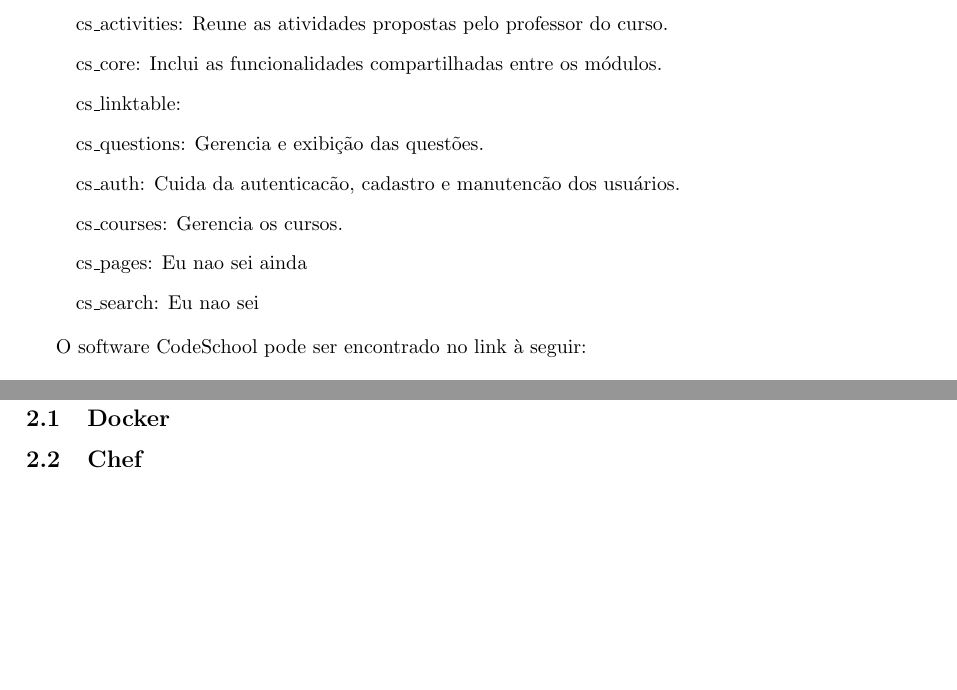
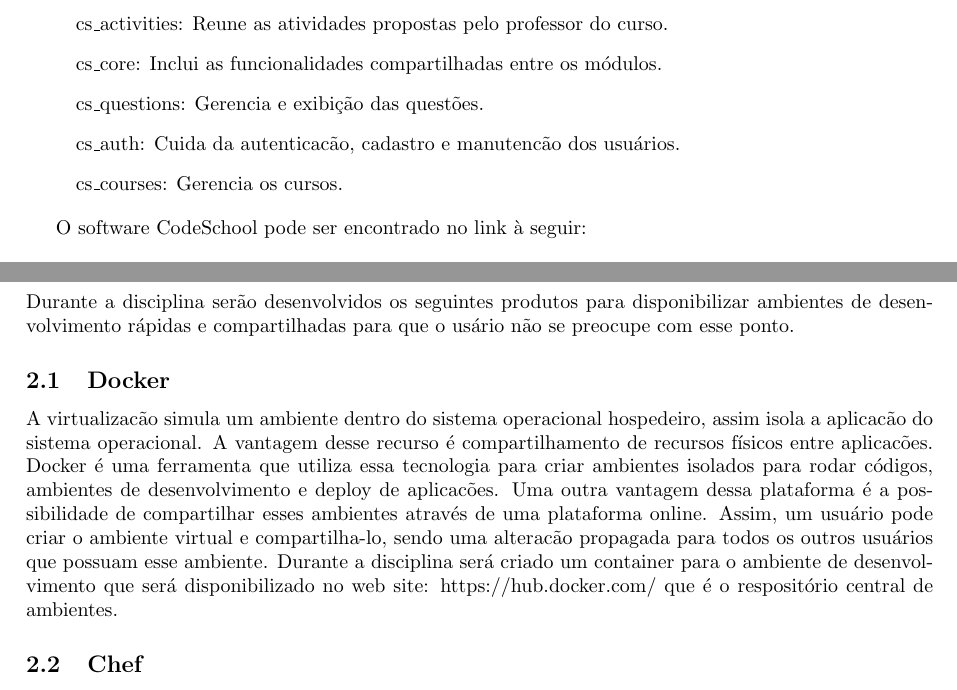
Before and after one commit to gutorc92/unb, a LaTeX document (gcs/trabalho/content.tex): two parts of pages 3 and 4 of 4, joined at a grey line, cut so that both start at the same text, the shorter picture padded with empty space. Compiled offline with pdfLaTeX.

Commit message:
Docker descricao
Signed-off-by: Gustavo Coelho <gutorc@hotmail.com>

```diff
--- a/gcs/trabalho/content.tex
+++ b/gcs/trabalho/content.tex
@@ -29,12 +29,9 @@
 \begin{itemize}
     \item[] cs\_activities: Reune as atividades propostas pelo professor do curso.
     \item[] cs\_core: Inclui as funcionalidades compartilhadas entre os módulos.
-    \item[] cs\_linktable:
     \item[] cs\_questions: Gerencia e exibição das questões.
     \item[] cs\_auth: Cuida da autenticacão, cadastro e manutencão dos usuários.
     \item[] cs\_courses: Gerencia os cursos.
-    \item[] cs\_pages: Eu nao sei ainda
-    \item[] cs\_search: Eu nao sei
 \end{itemize}
 
 O software CodeSchool pode ser encontrado no link à seguir:\\
@@ -60,8 +57,15 @@
 \newpage
 
 \section{Produtos}
+
+Durante a disciplina serão desenvolvidos os seguintes produtos para disponibilizar ambientes de desenvolvimento rápidas e compartilhadas para que o usário não se preocupe com esse ponto.
+
 \subsection{Docker}
+
+A virtualizacão simula um ambiente dentro do sistema operacional hospedeiro, assim isola a aplicacão do sistema operacional. A vantagem desse recurso é compartilhamento de recursos físicos entre aplicacões. Docker é uma ferramenta que utiliza essa tecnologia para criar ambientes isolados para rodar códigos, ambientes de desenvolvimento e deploy de aplicacões. Uma outra vantagem dessa plataforma é a possibilidade de compartilhar esses ambientes através de uma plataforma online. Assim, um usuário pode criar o ambiente virtual e compartilha-lo, sendo uma alteracão propagada para todos os outros usuários que possuam esse ambiente. Durante a disciplina será criado um container para o ambiente de desenvolvimento que será disponibilizado no web site: https://hub.docker.com/ que é o respositório central de ambientes.
+
 \subsection{Chef}
+
 \subsection{Vagrant}
 
 
```
Also changed, not shown: gcs/trabalho/variables.tex (+1 -1 lines).
